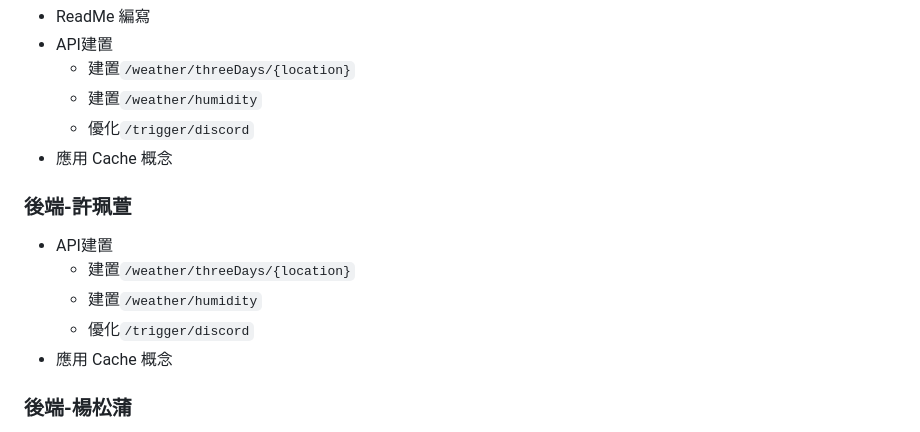
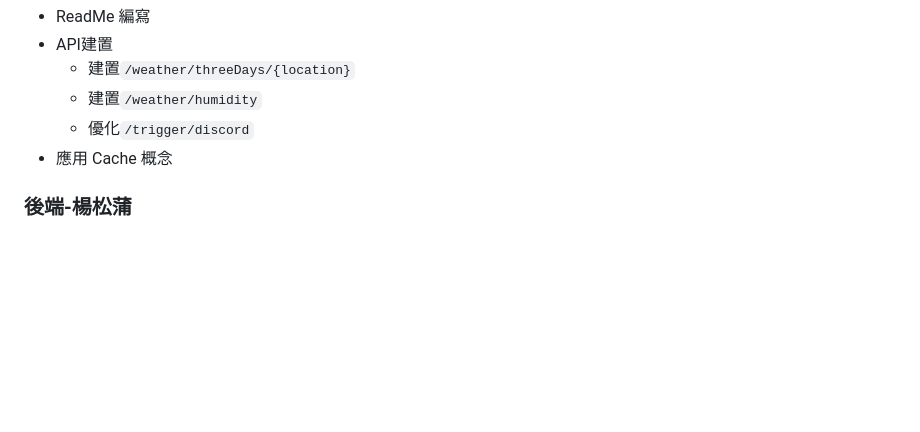
Before and after one commit to youyuhsuan/taiwan-weather, a Markdown page: README.md, the part around the change. Rendered like a GitHub page; blank space fills up the shorter version.

```diff
--- a/README.md
+++ b/README.md
@@ -109,14 +109,6 @@
     - 優化`/trigger/discord`
 - 應用 Cache 概念
 
-### 後端-許珮萱
-
-- API建置
-    - 建置`/weather/threeDays/{location}`
-    - 建置`/weather/humidity`
-    - 優化`/trigger/discord`
-- 應用 Cache 概念
-
 ### 後端-楊松蒲
 
 - 後端主架構程式碼
```
